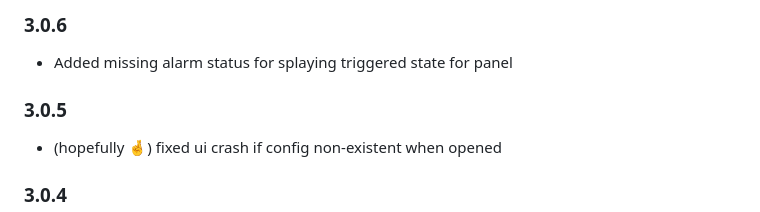
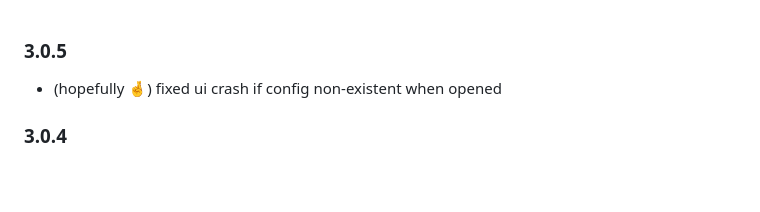
Before and after one commit to bloomkd46/homebridge-XfinityHome, a Markdown page: CHANGELOG.md, the part around the change. Rendered like a GitHub page; blank space fills up the shorter version.

Commit message:
Revert "Updated Changelog"
This reverts commit eff0cc53719adc69b828ed0df4ed001afedae9db.

```diff
--- a/CHANGELOG.md
+++ b/CHANGELOG.md
@@ -1,7 +1,3 @@
-### 3.0.6
-* Added missing alarm status for splaying triggered state for panel
-
-
 ### 3.0.5
 * (hopefully 🤞) fixed ui crash if config non-existent when opened
 
```
